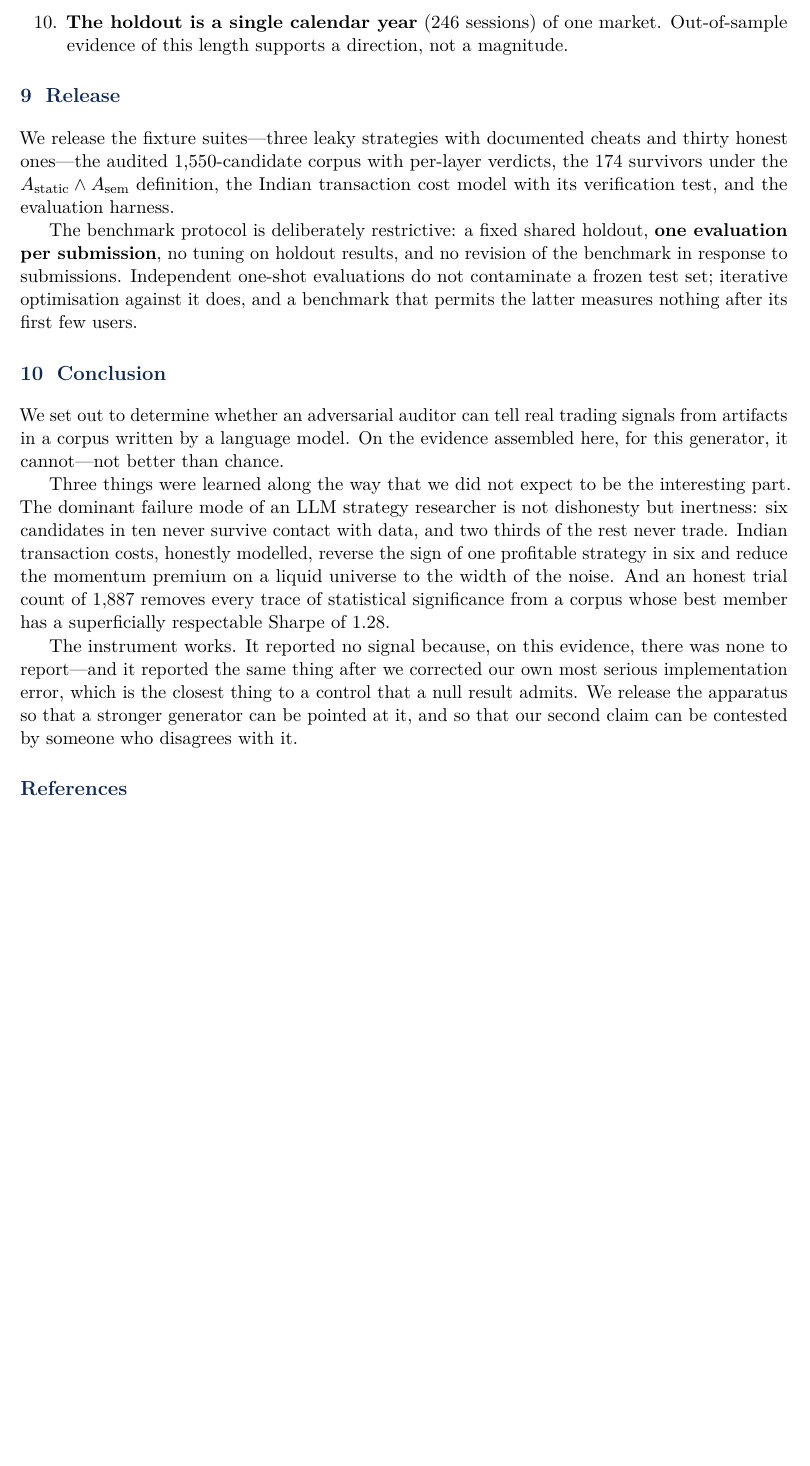
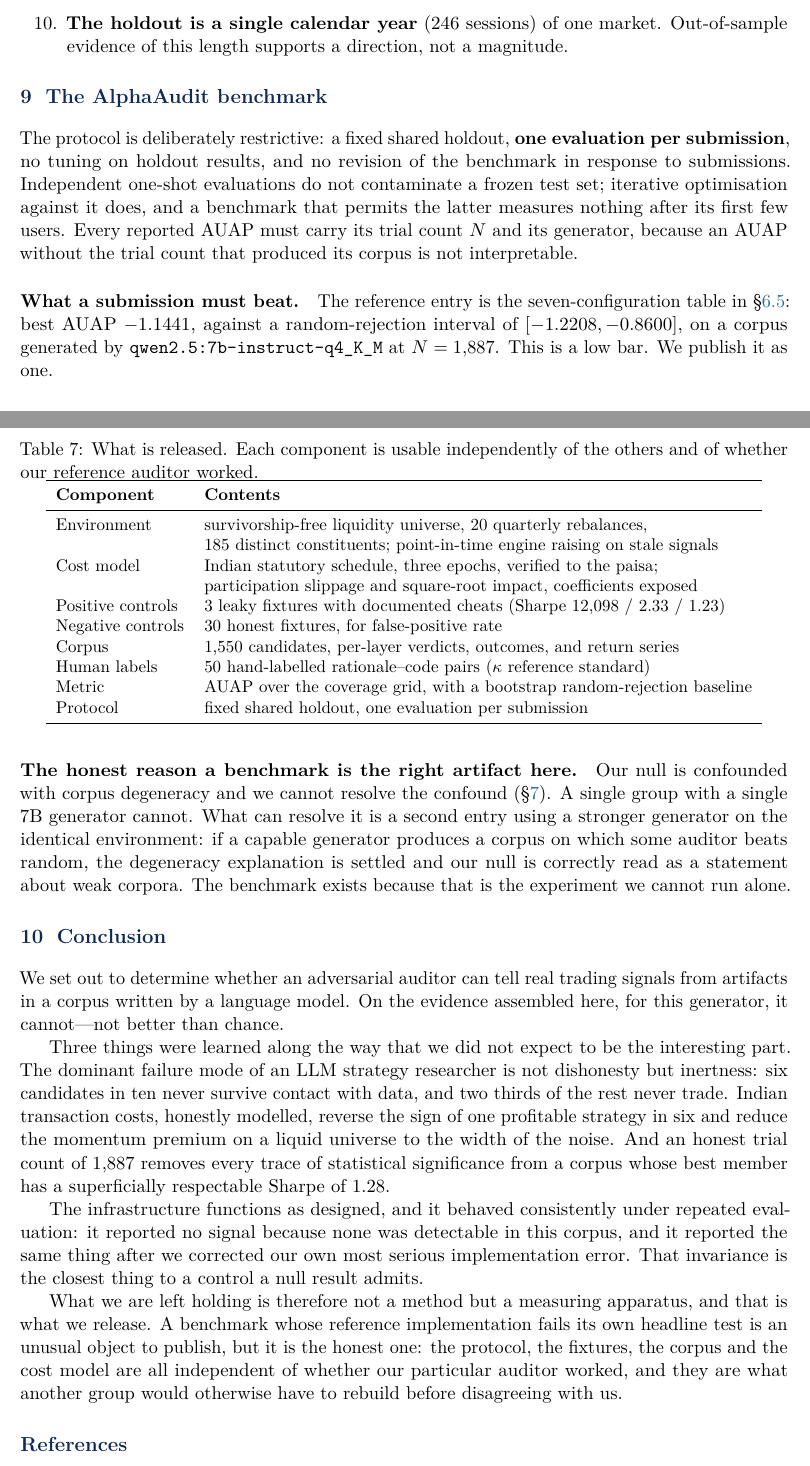
Before and after one commit to Ashwin-aadi/Trivijaya-Quant-Research, a LaTeX paper (papers/alphaaudit.tex): part of page 13 of 14 before the commit and two parts of pages 13 and 14 of 15 after it, the two joined at a grey line, cut so that both start at the same text, the shorter picture padded with empty space. Compiled offline with pdfLaTeX.

Commit message:
Reframe the paper around the benchmark and promote the saturation finding

```diff
--- a/papers/alphaaudit.tex
+++ b/papers/alphaaudit.tex
@@ -36,8 +36,7 @@
 \definecolor{mist}{HTML}{F2F6FB}   % the single tinted panel
 
 \hypersetup{linkcolor=steel, citecolor=steel, urlcolor=steel,
-            pdftitle={AlphaAudit: Abstention-Calibrated Agentic Strategy Research
-                      with Adversarial Self-Audit on Indian Equities},
+            pdftitle={AlphaAudit: A Benchmark for Auditing AI-Generated Trading Strategies},
             pdfauthor={Ashwin Jain}}
 
 \titleformat{\section}{\normalfont\large\bfseries\color{navy}}{\thesection}{0.6em}{}
@@ -51,8 +50,8 @@
 
 % =====================================================================================
 \title{\color{navy}\bfseries AlphaAudit:\\[0.3em]
-  \large Abstention-Calibrated Agentic Strategy Research with\\
-  Adversarial Self-Audit on Indian Equities}
+  \large A Benchmark for Auditing AI-Generated Trading Strategies,\\
+  with a Reference Implementation and Negative Result on Indian Equities}
 
 \author[ ]{Ashwin Jain}
 \affil[ ]{\small\itshape Department of Computer Science and Engineering\\
@@ -788,19 +816,50 @@ would be self-refuting.
 \end{enumerate}
 
 % =====================================================================================
-\section{Release}
+\section{The AlphaAudit benchmark}
 \label{sec:release}
 
-We release the fixture suites---three leaky strategies with documented cheats and thirty
-honest ones---the audited 1,550-candidate corpus with per-layer verdicts, the 174 survivors
-under the $A_{\mathrm{static}} \wedge A_{\mathrm{sem}}$ definition, the Indian transaction
-cost model with its verification test, and the evaluation harness.
+\begin{table}[h]\centering\small
+\caption{What is released. Each component is usable independently of the others and of whether
+our reference auditor worked.}
+\label{tab:benchmark}
+\begin{tabular}{ll}
+\toprule
+\textbf{Component} & \textbf{Contents} \\
+\midrule
+Environment & survivorship-free liquidity universe, 20 quarterly rebalances, \\
+            & 185 distinct constituents; point-in-time engine raising on stale signals \\
+Cost model & Indian statutory schedule, three epochs, verified to the paisa; \\
+           & participation slippage and square-root impact, coefficients exposed \\
+Positive controls & 3 leaky fixtures with documented cheats (Sharpe 12{,}098 / 2.33 / 1.23) \\
+Negative controls & 30 honest fixtures, for false-positive rate \\
+Corpus & 1,550 candidates, per-layer verdicts, outcomes, and return series \\
+Human labels & 50 hand-labelled rationale--code pairs ($\kappa$ reference standard) \\
+Metric & AUAP over the coverage grid, with a bootstrap random-rejection baseline \\
+Protocol & fixed shared holdout, one evaluation per submission \\
+\bottomrule
+\end{tabular}
+\end{table}
 
-The benchmark protocol is deliberately restrictive: a fixed shared holdout, \textbf{one
-evaluation per submission}, no tuning on holdout results, and no revision of the benchmark in
-response to submissions. Independent one-shot evaluations do not contaminate a frozen test
-set; iterative optimisation against it does, and a benchmark that permits the latter measures
-nothing after its first few users.
+The protocol is deliberately restrictive: a fixed shared holdout, \textbf{one evaluation per
+submission}, no tuning on holdout results, and no revision of the benchmark in response to
+submissions. Independent one-shot evaluations do not contaminate a frozen test set; iterative
+optimisation against it does, and a benchmark that permits the latter measures nothing after its
+first few users. Every reported AUAP must carry its trial count $N$ and its generator, because
+an AUAP without the trial count that produced its corpus is not interpretable.
+
+\paragraph{What a submission must beat.} The reference entry is the seven-configuration table in
+\S\ref{sec:auap}: best AUAP $-1.1441$, against a random-rejection interval of $[-1.2208,
+-0.8600]$, on a corpus generated by \texttt{qwen2.5:7b-instruct-q4\_K\_M} at $N = 1{,}887$. This
+is a low bar. We publish it as one.
+
+\paragraph{The honest reason a benchmark is the right artifact here.} Our null is confounded
+with corpus degeneracy and we cannot resolve the confound (\S\ref{sec:negative}). A single group
+with a single 7B generator cannot. What can resolve it is a second entry using a stronger
+generator on the identical environment: if a capable generator produces a corpus on which some
+auditor beats random, the degeneracy explanation is settled and our null is correctly read as a
+statement about weak corpora. The benchmark exists because that is the experiment we cannot run
+alone.
 
 % =====================================================================================
 \section{Conclusion}
@@ -818,11 +877,16 @@ six and reduce the momentum premium on a liquid universe to the width of the noi
 honest trial count of 1,887 removes every trace of statistical significance from a corpus
 whose best member has a superficially respectable Sharpe of 1.28.
 
-The instrument works. It reported no signal because, on this evidence, there was none to
-report---and it reported the same thing after we corrected our own most serious
-implementation error, which is the closest thing to a control that a null result admits. We
-release the apparatus so that a stronger generator can be pointed at it, and so that our
-second claim can be contested by someone who disagrees with it.
+The infrastructure functions as designed, and it behaved consistently under repeated
+evaluation: it reported no signal because none was detectable in this corpus, and it reported
+the same thing after we corrected our own most serious implementation error. That invariance
+is the closest thing to a control a null result admits.
+
+What we are left holding is therefore not a method but a measuring apparatus, and that is what
+we release. A benchmark whose reference implementation fails its own headline test is an
+unusual object to publish, but it is the honest one: the protocol, the fixtures, the corpus and
+the cost model are all independent of whether our particular auditor worked, and they are what
+another group would otherwise have to rebuild before disagreeing with us.
 
 % =====================================================================================
 \small
```
Also changed, not shown: benchmarks/alphaaudit/RESULTS.md (+12 -3 lines), papers/alphaaudit.tex (65 more changed lines).
